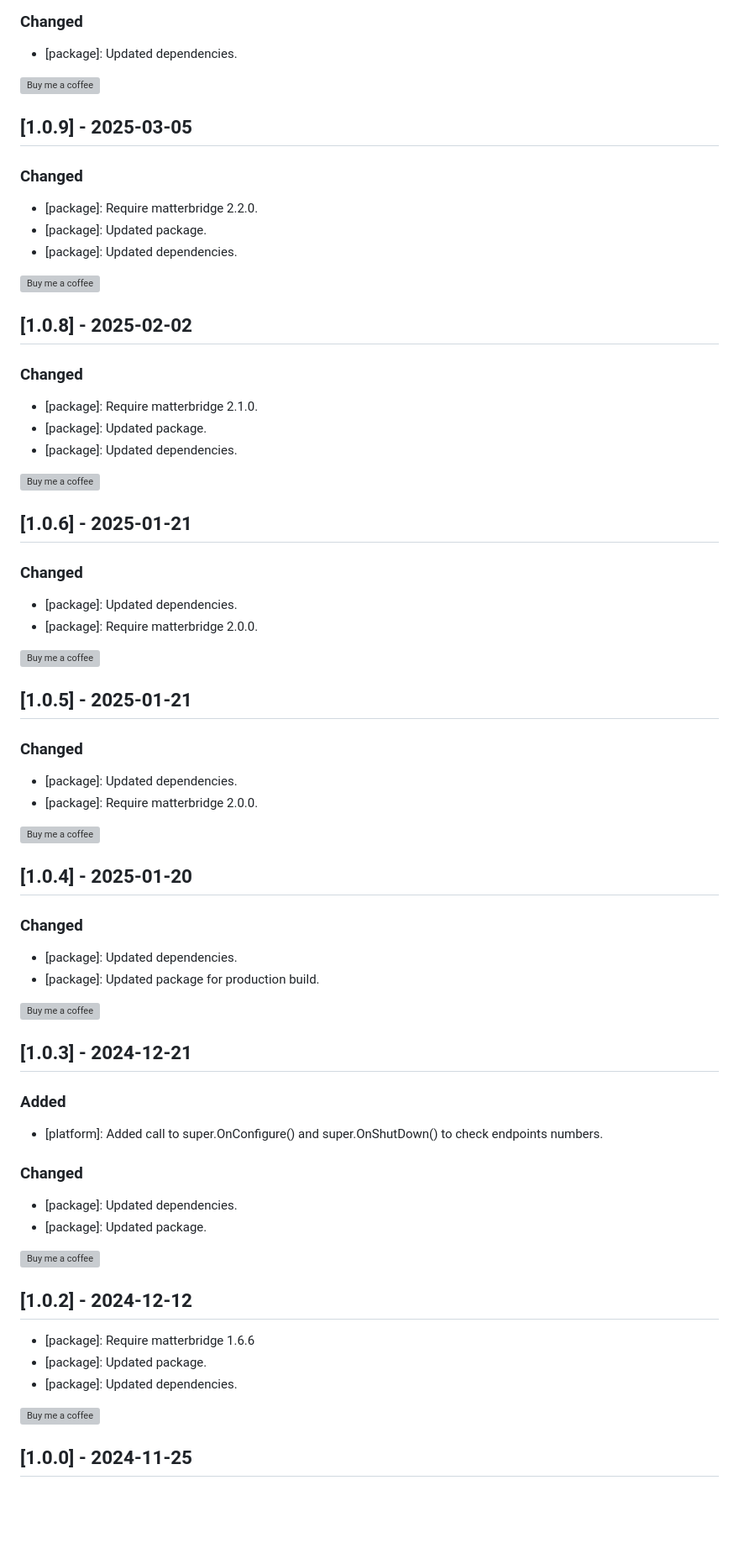
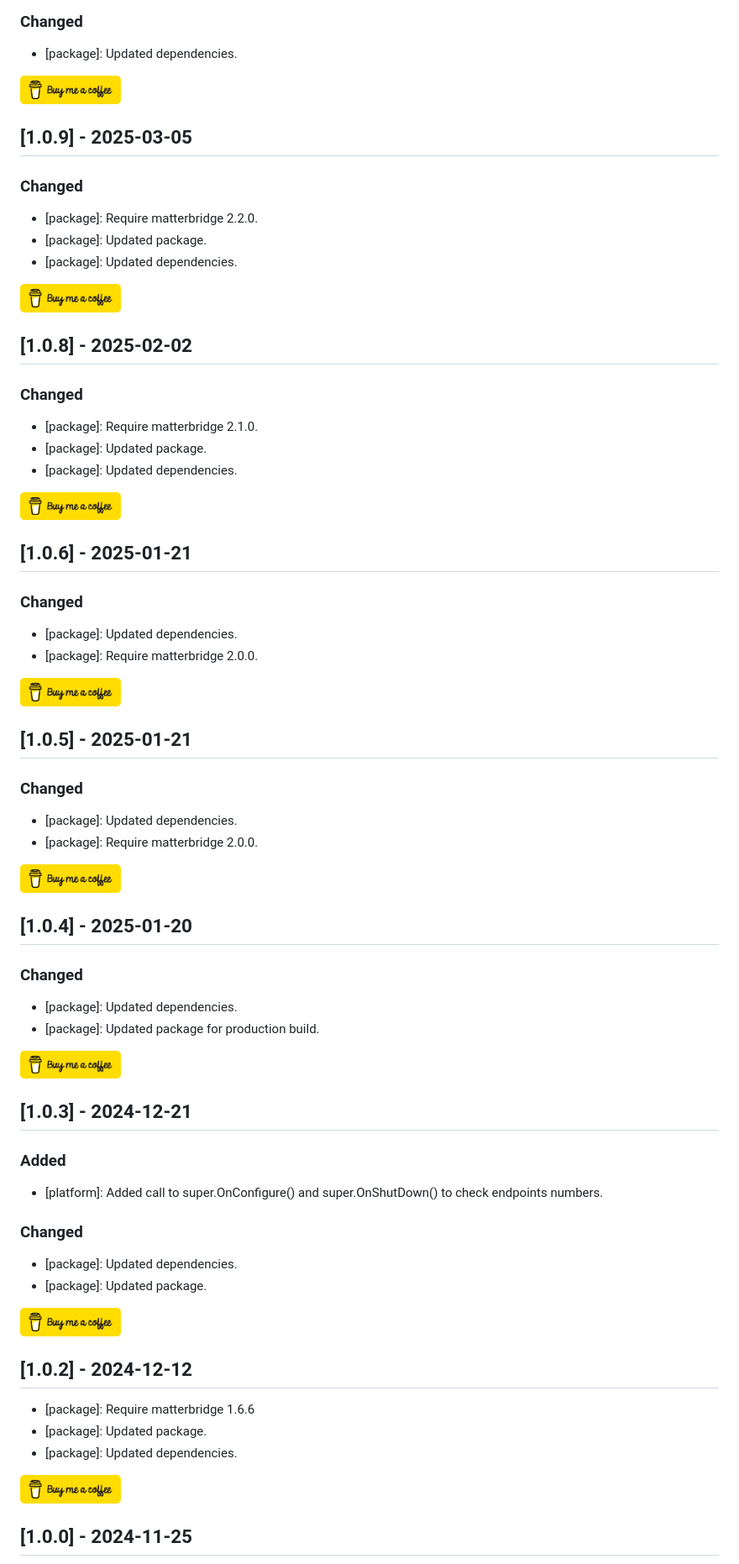
Before and after one commit to Luligu/matterbridge-test, a Markdown page: CHANGELOG.md, the part around one of its changes. Shown at 84% size. Drawn GitHub-style; pictures changed too: yellow-button.png (added); blank space fills up the shorter version; grey boxes are pictures that could not be loaded.

```diff
--- a/CHANGELOG.md
+++ b/CHANGELOG.md
@@ -15,7 +32,7 @@ If you like this project and find it useful, please consider giving it a star on
 - [package]: Updated dependencies.
 
 <a href="https://www.buymeacoffee.com/luligugithub">
-  <img src="./yellow-button.png" alt="Buy me a coffee" width="120">
+  <img src="yellow-button.png" alt="Buy me a coffee" width="120">
 </a>
 
 ## [1.0.9] - 2025-03-05
@@ -27,7 +44,7 @@ If you like this project and find it useful, please consider giving it a star on
 - [package]: Updated dependencies.
 
 <a href="https://www.buymeacoffee.com/luligugithub">
-  <img src="./yellow-button.png" alt="Buy me a coffee" width="120">
+  <img src="yellow-button.png" alt="Buy me a coffee" width="120">
 </a>
 
 ## [1.0.8] - 2025-02-02
@@ -39,7 +56,7 @@ If you like this project and find it useful, please consider giving it a star on
 - [package]: Updated dependencies.
 
 <a href="https://www.buymeacoffee.com/luligugithub">
-  <img src="./yellow-button.png" alt="Buy me a coffee" width="120">
+  <img src="yellow-button.png" alt="Buy me a coffee" width="120">
 </a>
 
 ## [1.0.6] - 2025-01-21
@@ -50,7 +67,7 @@ If you like this project and find it useful, please consider giving it a star on
 - [package]: Require matterbridge 2.0.0.
 
 <a href="https://www.buymeacoffee.com/luligugithub">
-  <img src="./yellow-button.png" alt="Buy me a coffee" width="120">
+  <img src="yellow-button.png" alt="Buy me a coffee" width="120">
 </a>
 
 ## [1.0.5] - 2025-01-21
@@ -61,7 +78,7 @@ If you like this project and find it useful, please consider giving it a star on
 - [package]: Require matterbridge 2.0.0.
 
 <a href="https://www.buymeacoffee.com/luligugithub">
-  <img src="./yellow-button.png" alt="Buy me a coffee" width="120">
+  <img src="yellow-button.png" alt="Buy me a coffee" width="120">
 </a>
 
 ## [1.0.4] - 2025-01-20
@@ -72,7 +89,7 @@ If you like this project and find it useful, please consider giving it a star on
 - [package]: Updated package for production build.
 
 <a href="https://www.buymeacoffee.com/luligugithub">
-  <img src="./yellow-button.png" alt="Buy me a coffee" width="120">
+  <img src="yellow-button.png" alt="Buy me a coffee" width="120">
 </a>
 
 ## [1.0.3] - 2024-12-21
@@ -87,7 +104,7 @@ If you like this project and find it useful, please consider giving it a star on
 - [package]: Updated package.
 
 <a href="https://www.buymeacoffee.com/luligugithub">
-  <img src="./yellow-button.png" alt="Buy me a coffee" width="120">
+  <img src="yellow-button.png" alt="Buy me a coffee" width="120">
 </a>
 
 ## [1.0.2] - 2024-12-12
@@ -97,7 +114,7 @@ If you like this project and find it useful, please consider giving it a star on
 - [package]: Updated dependencies.
 
 <a href="https://www.buymeacoffee.com/luligugithub">
-  <img src="./yellow-button.png" alt="Buy me a coffee" width="120">
+  <img src="yellow-button.png" alt="Buy me a coffee" width="120">
 </a>
 
 ## [1.0.0] - 2024-11-25
```
Also changed, not shown: other parts of CHANGELOG.md (+26 -9 lines), README.md (+1 -1 lines), 6 other files.
